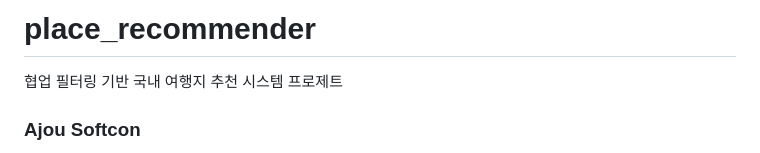
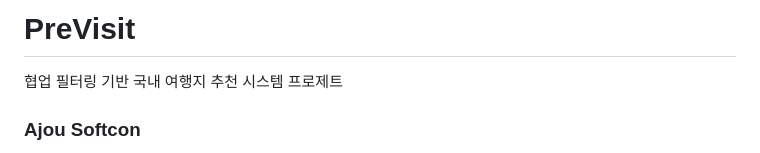
Before and after one commit to MyeongQ/place_recommender, a Markdown page: README.md, the part around the change. Drawn GitHub-style.

```diff
--- a/README.md
+++ b/README.md
@@ -1,4 +1,4 @@
-# place_recommender
+# PreVisit
 협업 필터링 기반 국내 여행지 추천 시스템 프로제트
 ### Ajou Softcon
 https://softcon.ajou.ac.kr/works/works.asp?uid=691&category=A
```
